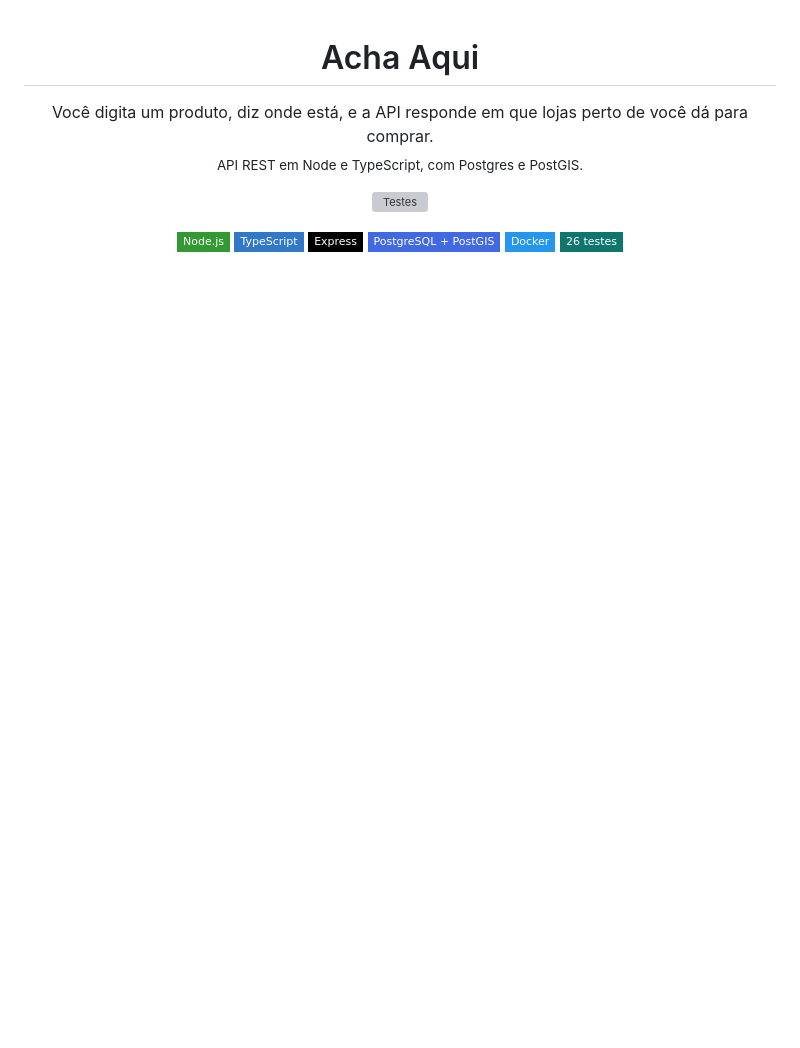
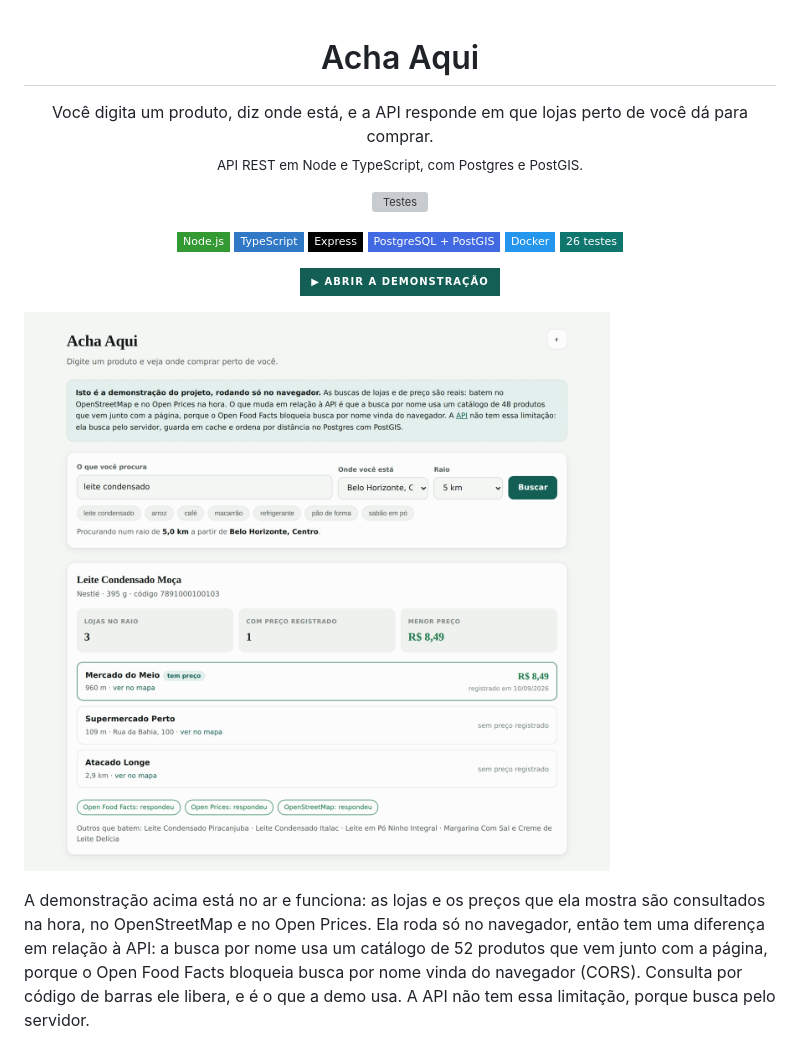
Before and after one commit to Kauanpfernandes/acha-aqui, a Markdown page: README.md, the part around the change. Rendered like a GitHub page; badges without logos; blank space fills up the shorter version; grey boxes are pictures that could not be loaded.

Commit message:
Link e print da demonstracao no README

```diff
--- a/README.md
+++ b/README.md
@@ -17,6 +17,20 @@
   <img src="https://img.shields.io/badge/Docker-2496ED?style=flat-square&logo=docker&logoColor=white" alt="Docker">
   <img src="https://img.shields.io/badge/26_testes-0f766e?style=flat-square" alt="26 testes">
 </p>
+
+<p align="center">
+  <a href="https://kauanpfernandes.github.io/acha-aqui/"><img src="https://img.shields.io/badge/▶%20abrir%20a%20demonstração-145f55?style=for-the-badge" alt="Abrir a demonstração"></a>
+</p>
+
+![A demonstração rodando](docs/demo.png)
+
+A demonstração acima está no ar e funciona: as lojas e os preços que ela mostra
+são consultados na hora, no OpenStreetMap e no Open Prices. Ela roda só no
+navegador, então tem uma diferença em relação à API: a busca por nome usa um
+catálogo de 52 produtos que vem junto com a página, porque o Open Food Facts
+bloqueia busca por nome vinda do navegador (CORS). Consulta por código de barras
+ele libera, e é o que a demo usa. A API não tem essa limitação, porque busca pelo
+servidor.
 
 ![Documentação da API no Swagger](docs/swagger.png)
 
```
